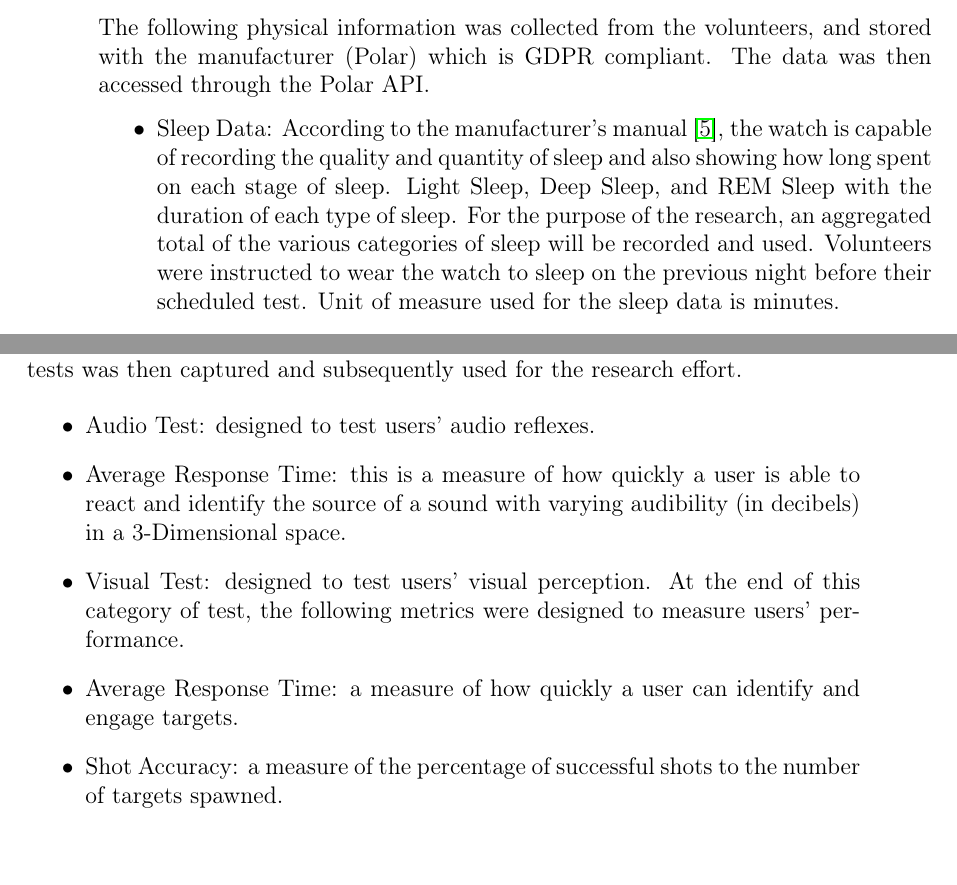
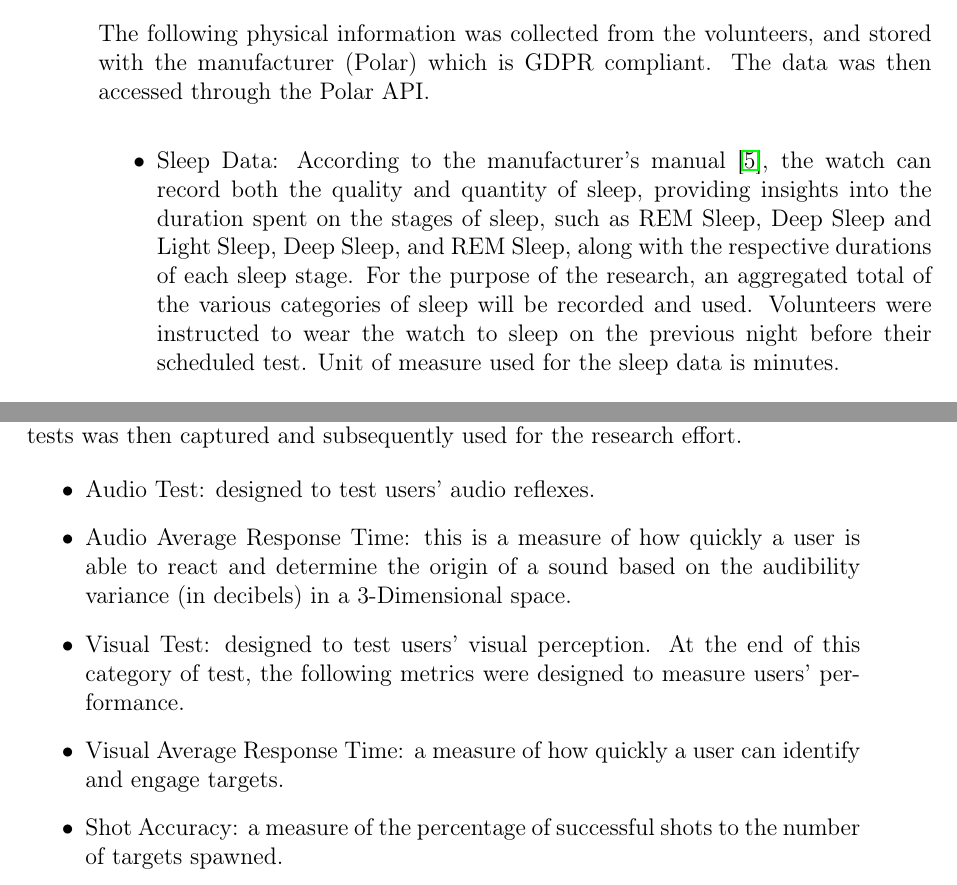
Before and after one commit to rodAlm08/Final_Project_Dissertation, a LaTeX thesis (index.tex, which reads methodology.tex): two parts of pages 12 and 13 of 70, joined at a grey line, cut so that both start at the same text. Compiled offline with pdfLaTeX.

Commit message:
methodology edited

```diff
--- a/methodology.tex
+++ b/methodology.tex
@@ -54,8 +54,8 @@ our research needs.
 The following physical information was collected from the volunteers, and stored with the manufacturer (Polar) which is GDPR compliant. The data was then accessed through the Polar API.
 
 \begin{itemize}
-    \item Sleep Data: According to the manufacturer's manual \cite{polarManual}, the watch is capable of recording the quality and quantity of sleep and also showing how long spent on each stage of sleep.
-    Light Sleep, Deep Sleep, and REM Sleep with the duration of each type of sleep. For the purpose of the research, an aggregated total of the various categories of sleep will be recorded and used.
+    \item Sleep Data: According to the manufacturer's manual \cite{polarManual}, the watch can record both the quality and quantity of sleep, providing insights into
+    the duration spent on the stages of sleep, such as REM Sleep, Deep Sleep and Light Sleep, Deep Sleep, and REM Sleep, along with the respective durations of each sleep stage. For the purpose of the research, an aggregated total of the various categories of sleep will be recorded and used.
     Volunteers were instructed to wear the watch to sleep on the previous night before their scheduled test. Unit of measure used for the sleep data is minutes.
     \item Daily Activities: According to the Activity monitor manufacturers' manual \cite{polarManual}, "Polar device uses an internal 3D accelerometer to record your wrist movements. It analyses the frequency,
     intensity and regularity of your movements together with your physical information." calories, active calories, active steps and their respective durations are collected from through the device. For the
@@ -77,9 +77,9 @@ has been reserved for the data collection effort. The following metrics for the
 
 \begin{itemize}
     \item Audio Test: designed to test users’ audio reflexes.
-    \item Average Response Time: this is a measure of how quickly a user is able to react and identify the source of a sound with varying audibility (in decibels) in a 3-Dimensional space.
+    \item Audio Average Response Time: this is a measure of how quickly a user is able to react and determine the origin of a sound based on the audibility variance (in decibels) in a 3-Dimensional space.
     \item Visual Test: designed to test users’ visual perception. At the end of this category of test, the following metrics were designed to measure users’ performance.
-    \item Average Response Time: a measure of how quickly a user can identify and engage targets.
+    \item Visual Average Response Time: a measure of how quickly a user can identify and engage targets.
     \item Shot Accuracy: a measure of the percentage of successful shots to the number of targets spawned.
     \item Target Accuracy: a measure of the percentage of successful shots taken to a number of targets hit.
     \item Fine Motor Test: designed to test users’ perception of depth and eye to hand coordination.
```
Also changed, not shown: index.pdf, methodology.tex (5 more changed lines), 3 other files.
